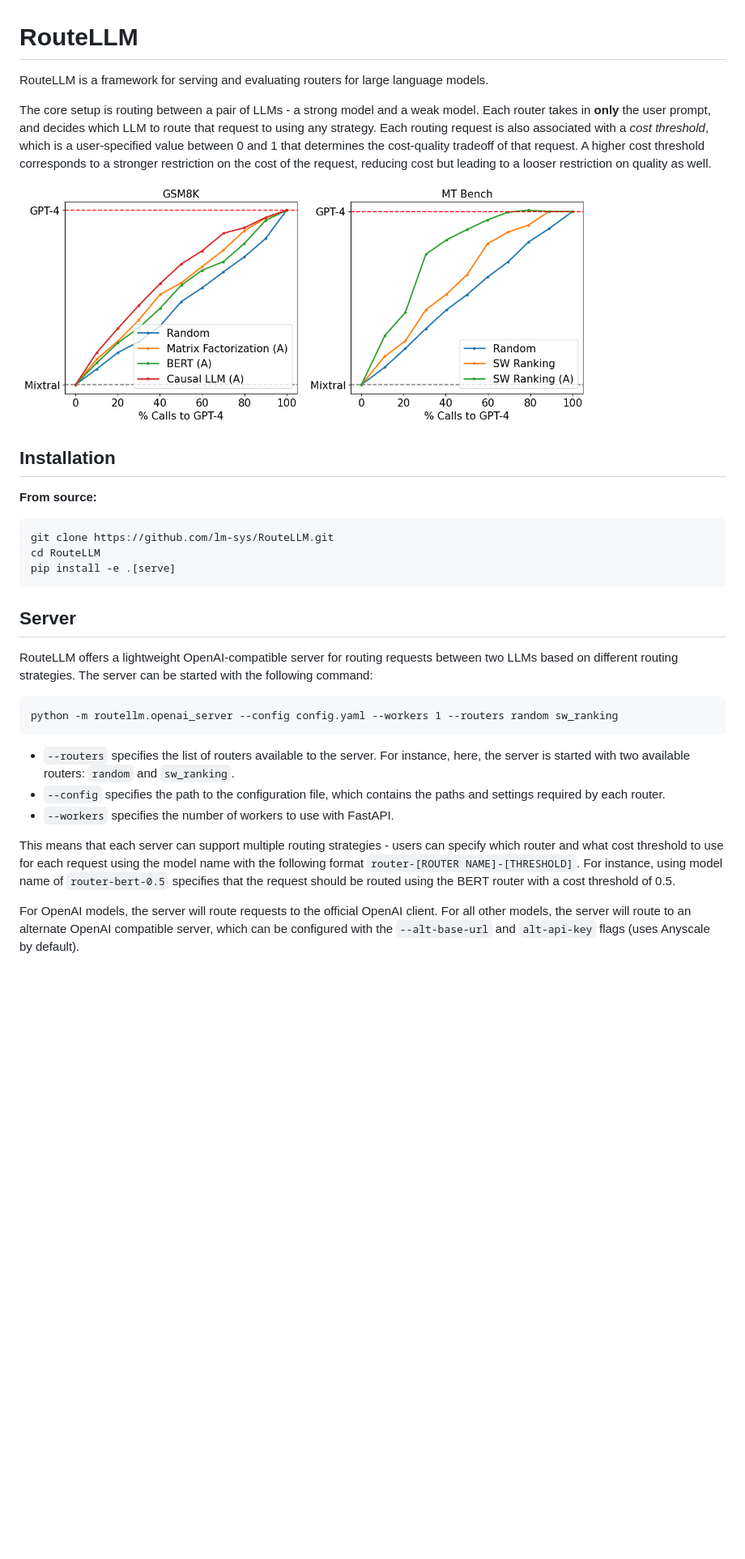
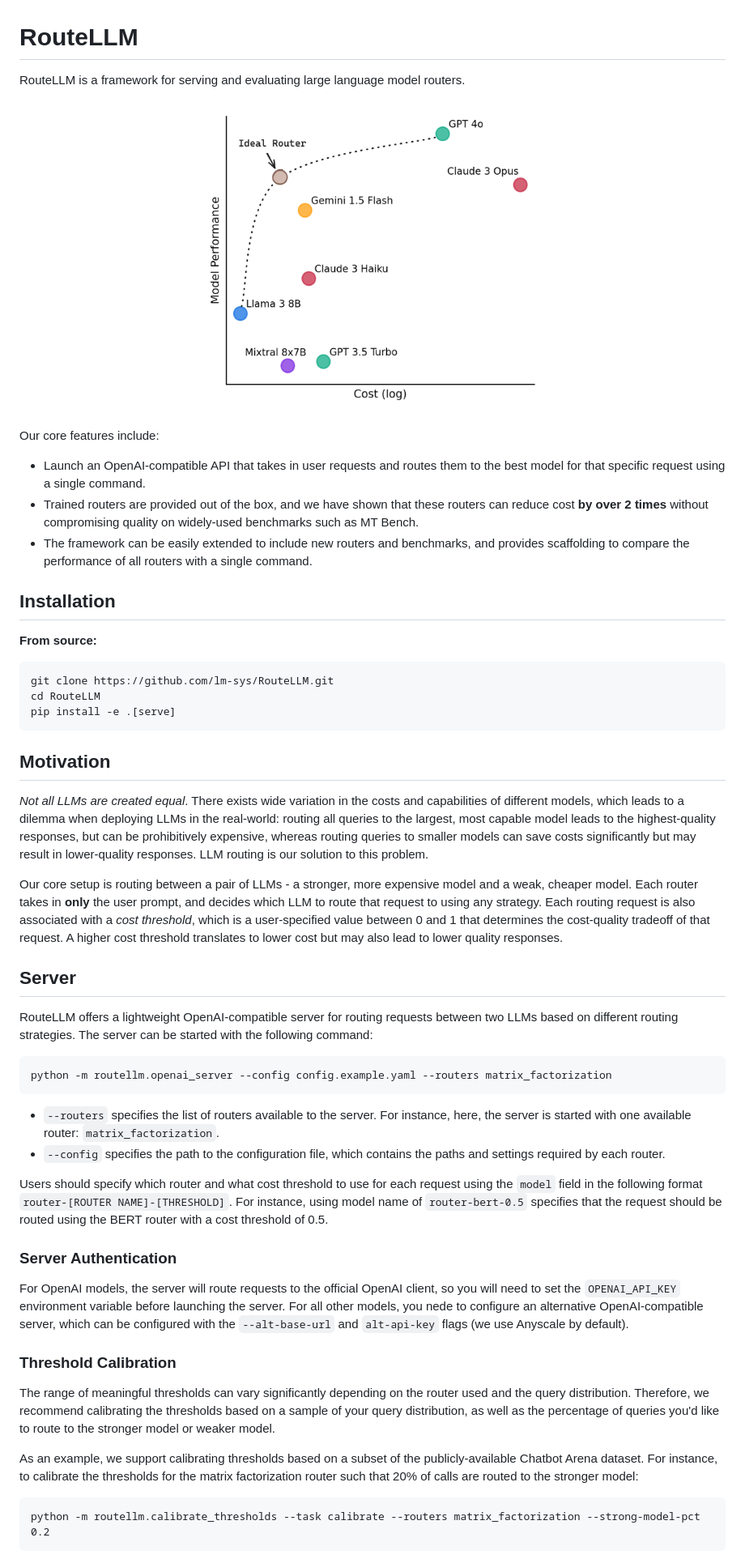
Before and after one commit to lm-sys/RouteLLM, a Markdown page: README.md, the part around one of its changes. Shown at 81% size. Drawn GitHub-style; pictures changed too: assets/router.png (added); blank space fills up the shorter version.

````diff
--- a/README.md
+++ b/README.md
@@ -1,13 +1,16 @@
 # RouteLLM
 
-RouteLLM is a framework for serving and evaluating routers for large language models.
+RouteLLM is a framework for serving and evaluating large language model routers.
 
-The core setup is routing between a pair of LLMs - a strong model and a weak model. Each router takes in **only** the user prompt, and decides which LLM to route that request to using any strategy. Each routing request is also associated with a _cost threshold_, which is a user-specified value between 0 and 1 that determines the cost-quality tradeoff of that request. A higher cost threshold corresponds to a stronger restriction on the cost of the request, reducing cost but leading to a looser restriction on quality as well.
+<p align="center">
+  <img src="assets/router.png" width="50%" />
+</p>
 
-<p float="left">
-  <img src="assets/gsm8k.png" width="40%" />
-  <img src="assets/mt-bench.png" width="40%" />
-</p>
+Our core features include:
+
+- Launch an OpenAI-compatible API that takes in user requests and routes them to the best model for that specific request using a single command.
+- Trained routers are provided out of the box, and we have shown that these routers can reduce cost **by over 2 times** without compromising quality on widely-used benchmarks such as MT Bench.
+- The framework can be easily extended to include new routers and benchmarks, and provides scaffolding to compare the performance of all routers with a single command.
 
 ## Installation
 
@@ -19,18 +22,41 @@ cd RouteLLM
 pip install -e .[serve]
 ```
 
+## Motivation
+
+*Not all LLMs are created equal*. There exists wide variation in the costs and capabilities of different models, which leads to a dilemma when deploying LLMs in the real-world: routing all queries to the largest, most capable model leads to the highest-quality responses, but can be prohibitively expensive, whereas routing queries to smaller models can save costs significantly but may result in lower-quality responses. LLM routing is our solution to this problem.
+
+Our core setup is routing between a pair of LLMs - a stronger, more expensive model and a weak, cheaper model. Each router takes in **only** the user prompt, and decides which LLM to route that request to using any strategy. Each routing request is also associated with a _cost threshold_, which is a user-specified value between 0 and 1 that determines the cost-quality tradeoff of that request. A higher cost threshold translates to lower cost but may also lead to lower quality responses.
+
+<!-- <p float="left">
+  <img src="assets/gsm8k.png" width="40%" />
+  <img src="assets/mt-bench.png" width="40%" />
+</p> -->
+
 ## Server
 
 RouteLLM offers a lightweight OpenAI-compatible server for routing requests between two LLMs based on different routing strategies. The server can be started with the following command:
 
 ```
-python -m routellm.openai_server --config config.yaml --workers 1 --routers random sw_ranking
+python -m routellm.openai_server --config config.example.yaml --routers matrix_factorization
 ```
 
-- `--routers` specifies the list of routers available to the server. For instance, here, the server is started with two available routers: `random` and `sw_ranking`.
+- `--routers` specifies the list of routers available to the server. For instance, here, the server is started with one available router: `matrix_factorization`.
 - `--config` specifies the path to the configuration file, which contains the paths and settings required by each router.
-- `--workers` specifies the number of workers to use with FastAPI.
 
-This means that each server can support multiple routing strategies - users can specify which router and what cost threshold to use for each request using the model name with the following format `router-[ROUTER NAME]-[THRESHOLD]`. For instance, using model name of `router-bert-0.5` specifies that the request should be routed using the BERT router with a cost threshold of 0.5.
+Users should specify which router and what cost threshold to use for each request using the `model` field in the following format `router-[ROUTER NAME]-[THRESHOLD]`. For instance, using model name of `router-bert-0.5` specifies that the request should be routed using the BERT router with a cost threshold of 0.5.
 
-For OpenAI models, the server will route requests to the official OpenAI client. For all other models, the server will route to an alternate OpenAI compatible server, which can be configured with the `--alt-base-url` and `alt-api-key` flags (uses Anyscale by default).
+### Server Authentication
+
+For OpenAI models, the server will route requests to the official OpenAI client, so you will need to set the `OPENAI_API_KEY` environment variable before launching the server. For all other models, you nede to configure an alternative OpenAI-compatible server, which can be configured with the `--alt-base-url` and `alt-api-key` flags (we use Anyscale by default).
+
+### Threshold Calibration
+
+The range of meaningful thresholds can vary significantly depending on the router used and the query distribution. Therefore, we recommend calibrating the thresholds based on a sample of your query distribution, as well as the percentage of queries you'd like to route to the stronger model or weaker model.
+
+As an example, we support calibrating thresholds based on a subset of the publicly-available Chatbot Arena dataset. For instance, to calibrate the thresholds for the matrix factorization router such that 20% of calls are routed to the stronger model:
+
+```
+python -m routellm.calibrate_thresholds --task calibrate --routers matrix_factorization --strong-model-pct 0.2
+```
+
````
Also changed, not shown: other parts of README.md (+14 -10 lines).
